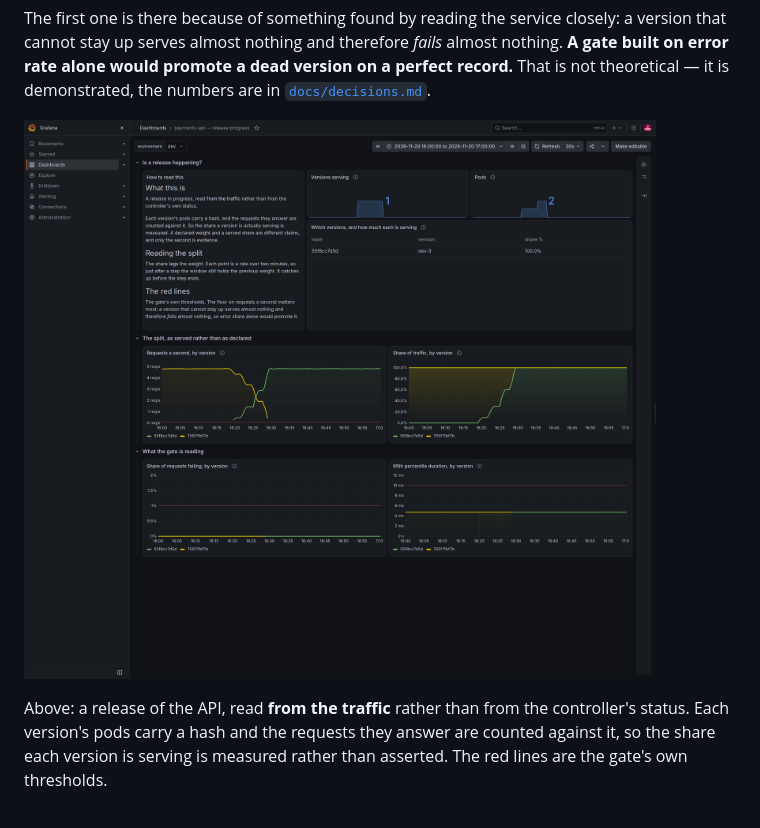
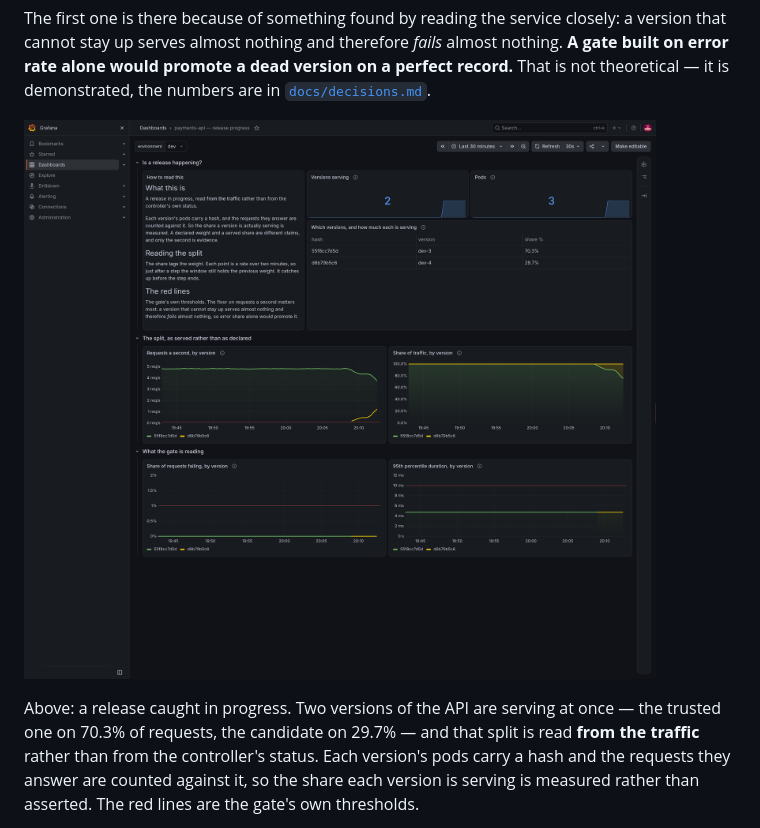
Before and after one commit to mubbyrex/gitops-delivery-platform, a Markdown page: README.md, the part around one of its changes. GitHub-like rendering; pictures changed too: docs/evidence/release-progress.png.

```diff
--- a/README.md
+++ b/README.md
@@ -71,6 +71,7 @@ the numbers are in [`docs/decisions.md`](docs/decisions.md).
 
-Above: a release of the API, read **from the traffic** rather than from the
-controller's status. Each version's pods carry a hash and the requests they
+Above: a release caught in progress. Two versions of the API are serving at
+once — the trusted one on 70.3% of requests, the candidate on 29.7% — and that
+split is read **from the traffic** rather than from the controller's status. Each version's pods carry a hash and the requests they
 answer are counted against it, so the share each version is serving is measured
 rather than asserted. The red lines are the gate's own thresholds.
 
```
Also changed, not shown: other parts of README.md (+1 -1 lines), docs/evidence/README.md (+10 -4 lines).
